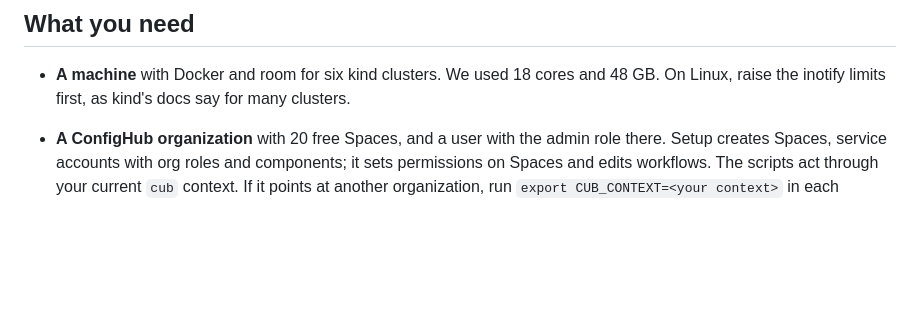
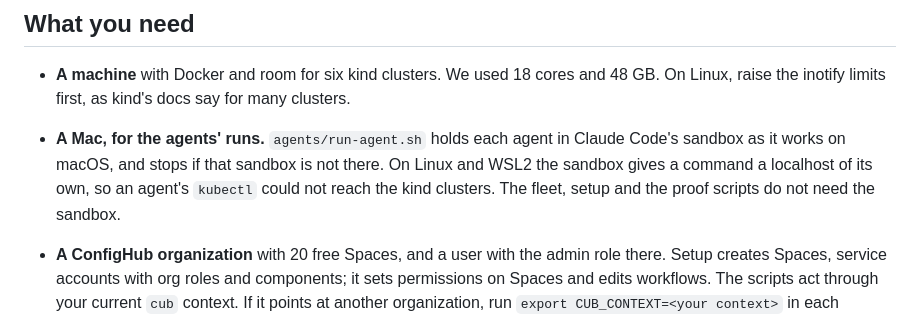
Before and after one commit to confighub/sveltos-confighub, a Markdown page: demo/README.md, the part around the change. GitHub-like rendering; blank space fills up the shorter version.

Commit message:
demo README: the agents' runs need a Mac
agents/run-agent.sh holds each agent in Claude Code's sandbox as it works on
macOS (Seatbelt, macOS paths, failIfUnavailable). On Linux and WSL2 that
sandbox gives a command a private localhost, so an agent's kubectl could not
reach the kind clusters. The README listed Linux preparation and no such
limit. This was the open Codex finding on #123.

Co-Authored-By: Claude Opus 5.5 <noreply@anthropic.com>

```diff
--- a/demo/README.md
+++ b/demo/README.md
@@ -115,6 +115,11 @@ which ConfigHub is removing.
 - **A machine** with Docker and room for six kind clusters. We used 18 cores
   and 48 GB. On Linux, raise the inotify limits first, as kind's docs say for
   many clusters.
+- **A Mac, for the agents' runs.** `agents/run-agent.sh` holds each agent in
+  Claude Code's sandbox as it works on macOS, and stops if that sandbox is not
+  there. On Linux and WSL2 the sandbox gives a command a localhost of its own,
+  so an agent's `kubectl` could not reach the kind clusters. The fleet, setup
+  and the proof scripts do not need the sandbox.
 - **A ConfigHub organization** with 20 free Spaces, and a user with the admin
   role there. Setup creates Spaces, service accounts with org roles and components; it
   sets permissions on Spaces and edits workflows. The scripts act through your current
```
